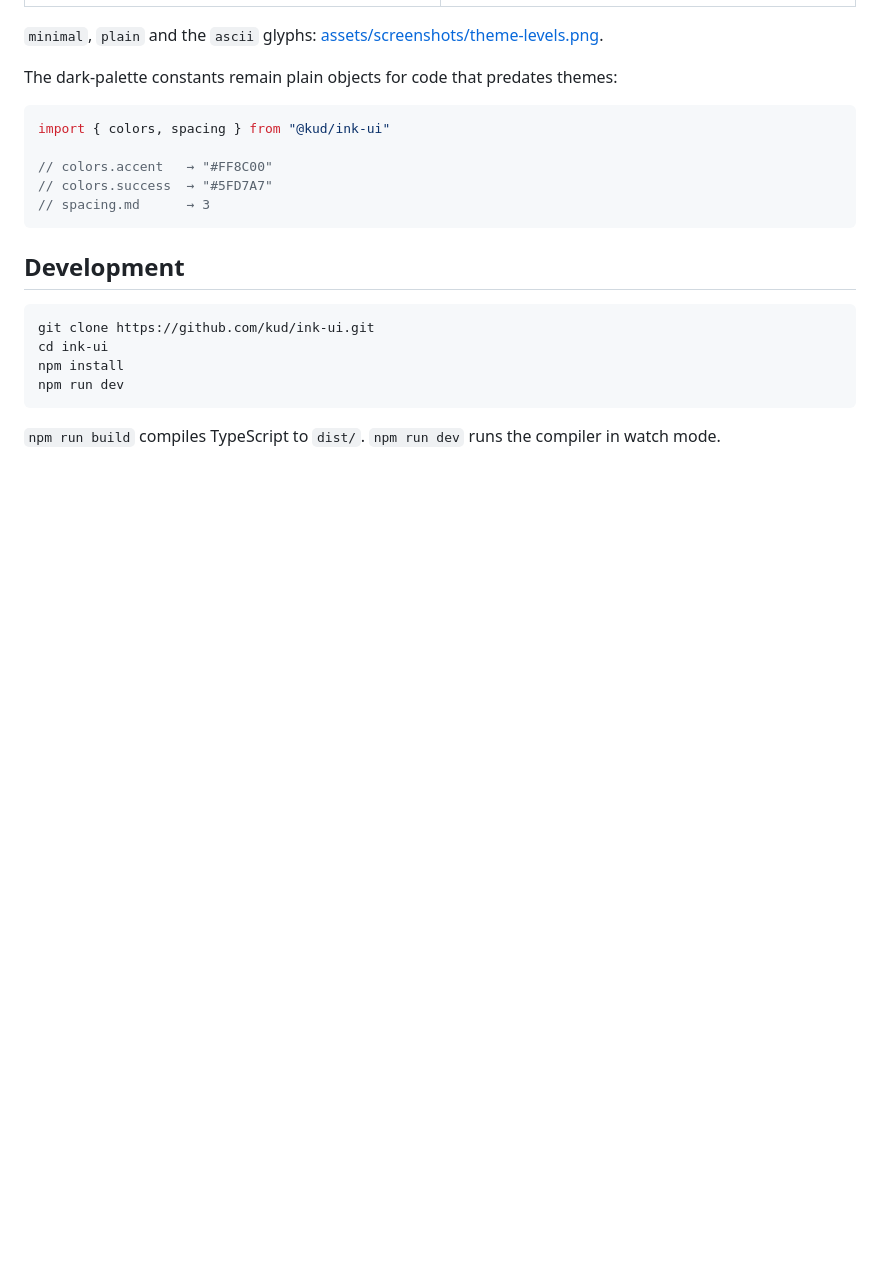
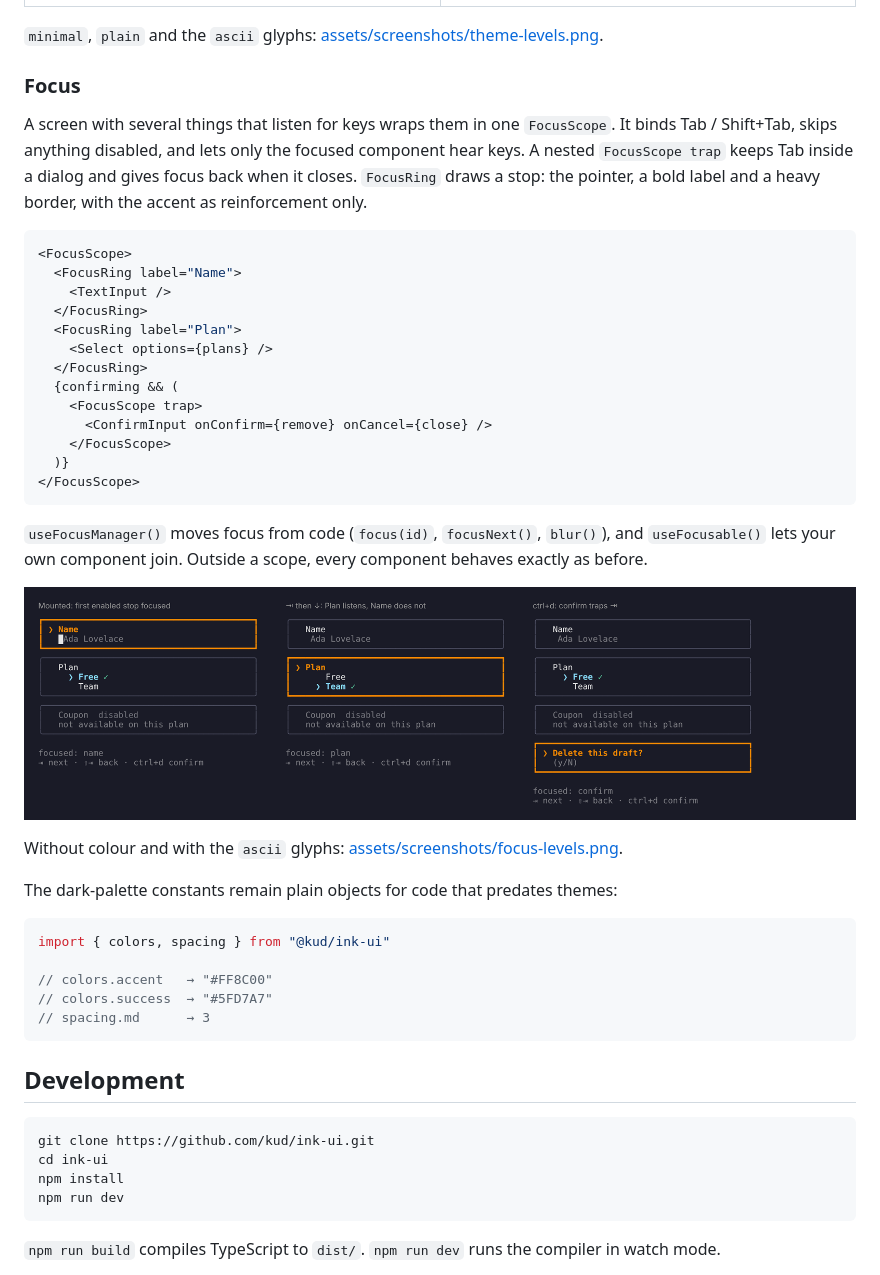
Before and after one commit to kud/ink-ui, a Markdown page: README.md, the part around the change. Rendered like a GitHub page; pictures changed too: assets/screenshots/focus.png (added); blank space fills up the shorter version.

````diff
--- a/README.md
+++ b/README.md
@@ -149,6 +149,32 @@ Without a provider, components draw exactly as before and still honour `NO_COLOR
 
 `minimal`, `plain` and the `ascii` glyphs: [assets/screenshots/theme-levels.png](assets/screenshots/theme-levels.png).
 
+### Focus
+
+A screen with several things that listen for keys wraps them in one `FocusScope`. It binds Tab / Shift+Tab, skips anything disabled, and lets only the focused component hear keys. A nested `FocusScope trap` keeps Tab inside a dialog and gives focus back when it closes. `FocusRing` draws a stop: the pointer, a bold label and a heavy border, with the accent as reinforcement only.
+
+```tsx
+<FocusScope>
+  <FocusRing label="Name">
+    <TextInput />
+  </FocusRing>
+  <FocusRing label="Plan">
+    <Select options={plans} />
+  </FocusRing>
+  {confirming && (
+    <FocusScope trap>
+      <ConfirmInput onConfirm={remove} onCancel={close} />
+    </FocusScope>
+  )}
+</FocusScope>
+```
+
+`useFocusManager()` moves focus from code (`focus(id)`, `focusNext()`, `blur()`), and `useFocusable()` lets your own component join. Outside a scope, every component behaves exactly as before.
+
+![focus traversal and trapping](assets/screenshots/focus.png)
+
+Without colour and with the `ascii` glyphs: [assets/screenshots/focus-levels.png](assets/screenshots/focus-levels.png).
+
 The dark-palette constants remain plain objects for code that predates themes:
 
 ```ts
````
Also changed, not shown: AGENTS.md (+15 -0 lines), assets/screenshots/focus-levels.png (added), 15 other files.
